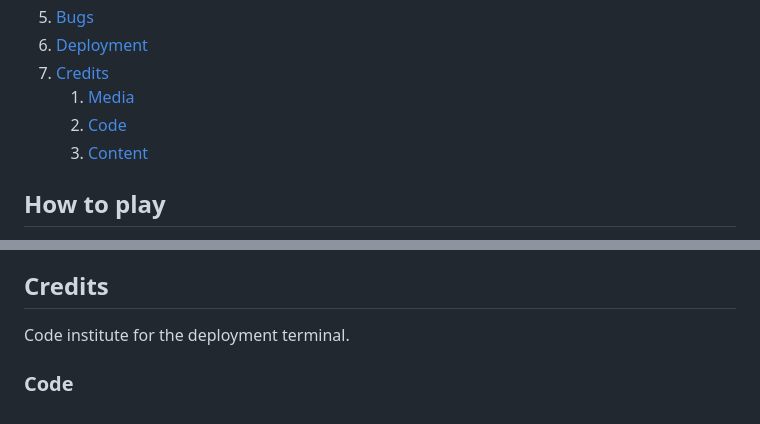
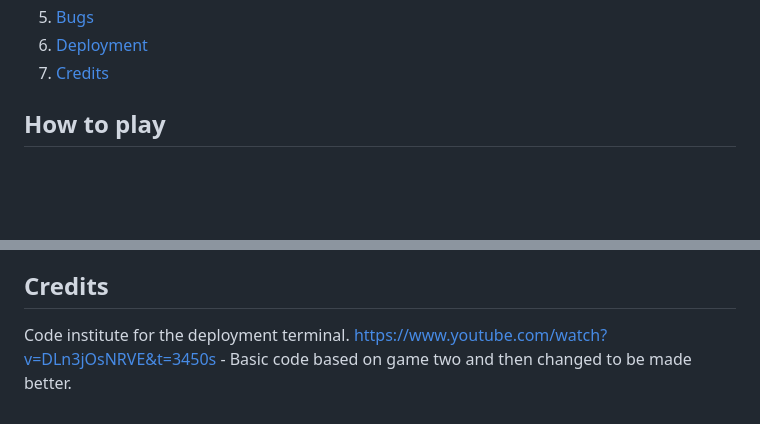
Before and after one commit to Paulnolan90/p3-RockPaperScissors, a Markdown page: README.md, 2 parts joined by grey strips. Drawn GitHub-style; blank space fills up the shorter version.

Commit message:
add Credits

```diff
--- a/README.md
+++ b/README.md
@@ -21,9 +21,7 @@ Rock Paper Scissors is a game built on Python code, which runs in Heroku!
 8. [Bugs](#Bugs)
 9. [Deployment](#deployment)
 10. [Credits](#credits)
-    1. [Media](#media)
-    2. [Code](#code)
-    3. [Content](#content)
+
 
 
 ## How to play
@@ -141,7 +139,6 @@ How to:
 
 
 ## Credits
+
 Code institute for the deployment terminal.
-
-
-### Code
+https://www.youtube.com/watch?v=DLn3jOsNRVE&t=3450s - Basic code based on game two and then changed to be made better.
```
